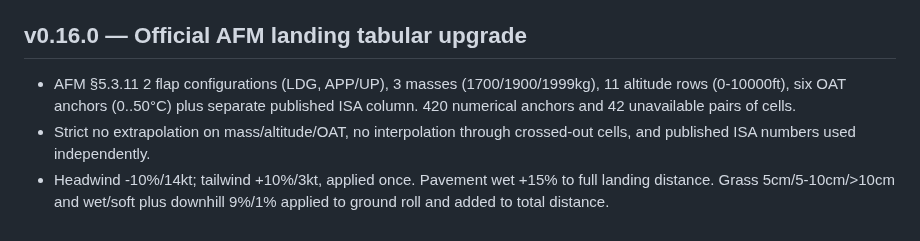
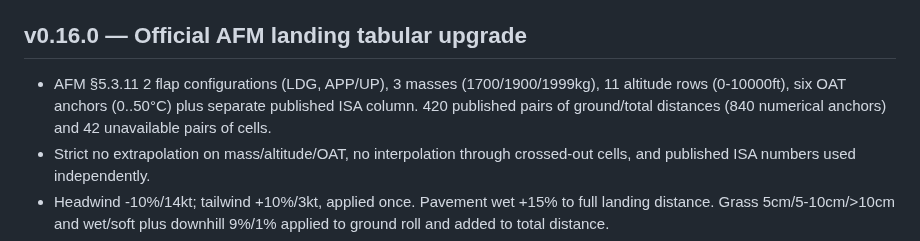
Before and after one commit to alanmfernandess/starship, a Markdown page: da42/QUALITY.md, the part around the change. Drawn GitHub-style.

Commit message:
Clarify AFM Landing coverage: 420 pairs / 840 exact published numeric distances

```diff
--- a/da42/QUALITY.md
+++ b/da42/QUALITY.md
@@ -120,7 +120,7 @@
 
 ## v0.16.0 — Official AFM landing tabular upgrade
 
-- AFM §5.3.11 2 flap configurations (LDG, APP/UP), 3 masses (1700/1900/1999kg), 11 altitude rows (0-10000ft), six OAT anchors (0..50°C) plus separate published ISA column. 420 numerical anchors and 42 unavailable pairs of cells.
+- AFM §5.3.11 2 flap configurations (LDG, APP/UP), 3 masses (1700/1900/1999kg), 11 altitude rows (0-10000ft), six OAT anchors (0..50°C) plus separate published ISA column. 420 published pairs of ground/total distances (840 numerical anchors) and 42 unavailable pairs of cells.
 - Strict no extrapolation on mass/altitude/OAT, no interpolation through crossed-out cells, and published ISA numbers used independently.
 - Headwind -10%/14kt; tailwind +10%/3kt, applied once. Pavement wet +15% to full landing distance. Grass 5cm/5-10cm/>10cm and wet/soft plus downhill 9%/1% applied to ground roll and added to total distance.
 - Strong warning: grass >10cm minimum +25% only; wet/soft conditions, unusually uneven runway or adverse meteorology may greatly increase actual distance. Results are not approved or operational predictions.
```
